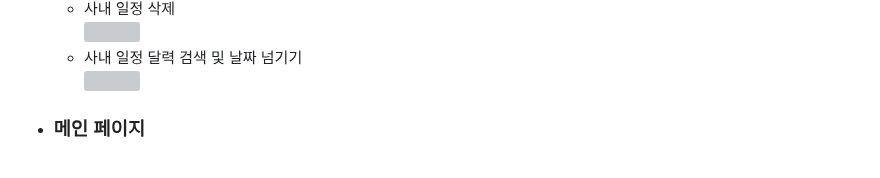
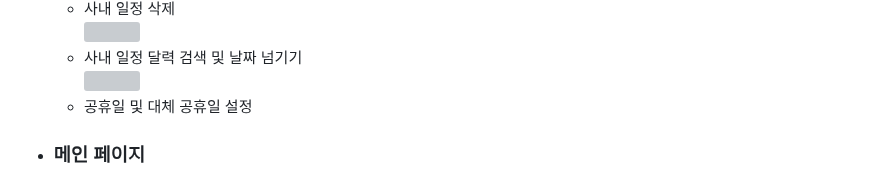
Before and after one commit to HYA6/Company_Intranet-Tjoeun_TeamProject, a Markdown page: README.md, the part around the change. GitHub-like rendering; grey boxes are pictures that could not be loaded.

```diff
--- a/README.md
+++ b/README.md
@@ -99,6 +99,7 @@
     <img src="https://github.com/HYA6/Company_Intranet/assets/130038444/ef94938e-773c-4db8-8485-e7fbdade0eb5" width="600"/><br/>
   * 사내 일정 달력 검색 및 날짜 넘기기<br/>
     <img src="https://github.com/HYA6/Company_Intranet/assets/130038444/ae5d3ff8-4508-49c3-852a-95197936503b" width="600"/><br/>
+  * 공휴일 및 대체 공휴일 설정<br/>
 
 - ### 메인 페이지
 
```
